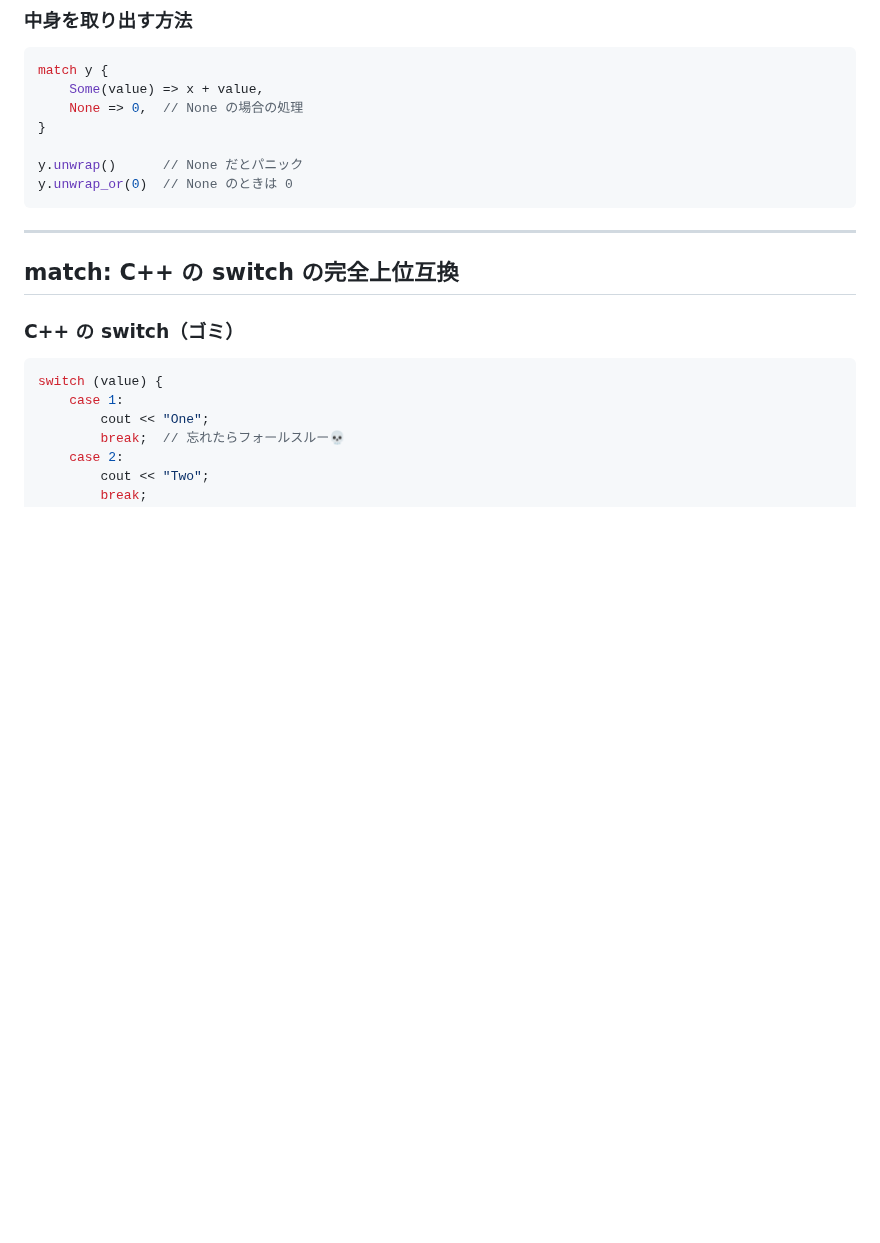
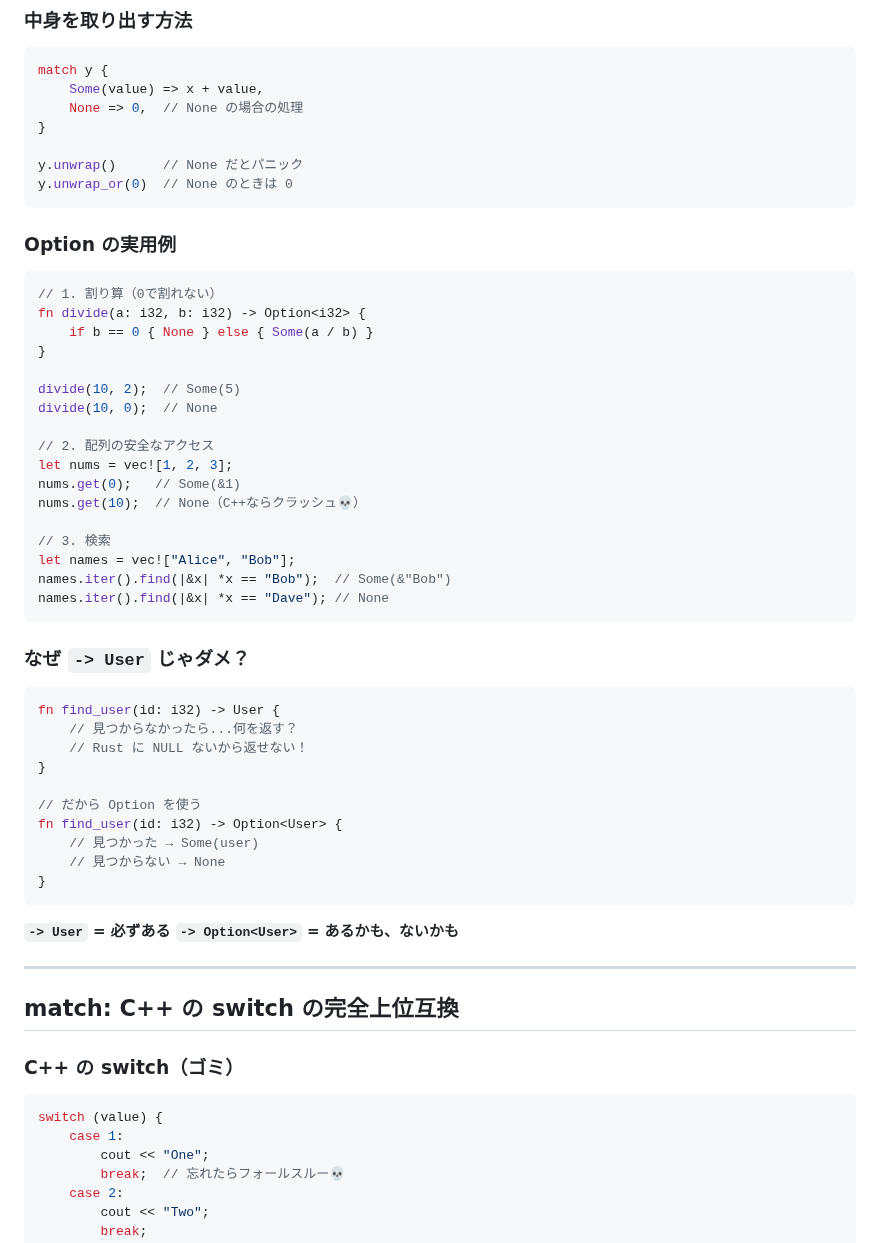
Before and after one commit to Inazumimakoto/rust-study, a Markdown page: devlog/ch06_enums.md, the part around the change. Drawn GitHub-style; blank space fills up the shorter version.

Commit message:
📝 Ch6: Optionの実用例追加（割り算、配列、検索）

````diff
--- a/devlog/ch06_enums.md
+++ b/devlog/ch06_enums.md
@@ -125,6 +125,46 @@ y.unwrap()      // None だとパニック
 y.unwrap_or(0)  // None のときは 0
 ```
 
+### Option の実用例
+
+```rust
+// 1. 割り算（0で割れない）
+fn divide(a: i32, b: i32) -> Option<i32> {
+    if b == 0 { None } else { Some(a / b) }
+}
+
+divide(10, 2);  // Some(5)
+divide(10, 0);  // None
+
+// 2. 配列の安全なアクセス
+let nums = vec![1, 2, 3];
+nums.get(0);   // Some(&1)
+nums.get(10);  // None（C++ならクラッシュ💀）
+
+// 3. 検索
+let names = vec!["Alice", "Bob"];
+names.iter().find(|&x| *x == "Bob");  // Some(&"Bob")
+names.iter().find(|&x| *x == "Dave"); // None
+```
+
+### なぜ `-> User` じゃダメ？
+
+```rust
+fn find_user(id: i32) -> User {
+    // 見つからなかったら...何を返す？
+    // Rust に NULL ないから返せない！
+}
+
+// だから Option を使う
+fn find_user(id: i32) -> Option<User> {
+    // 見つかった → Some(user)
+    // 見つからない → None
+}
+```
+
+**`-> User` = 必ずある**
+**`-> Option<User>` = あるかも、ないかも**
+
 ---
 
 ## match: C++ の switch の完全上位互換
````
